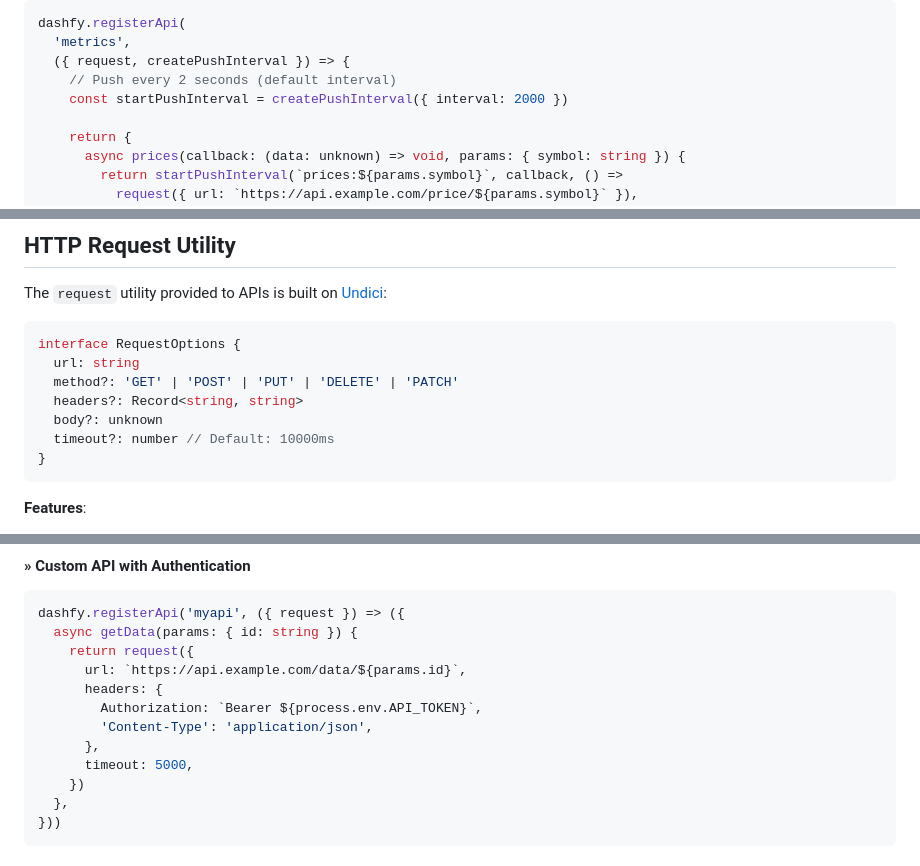
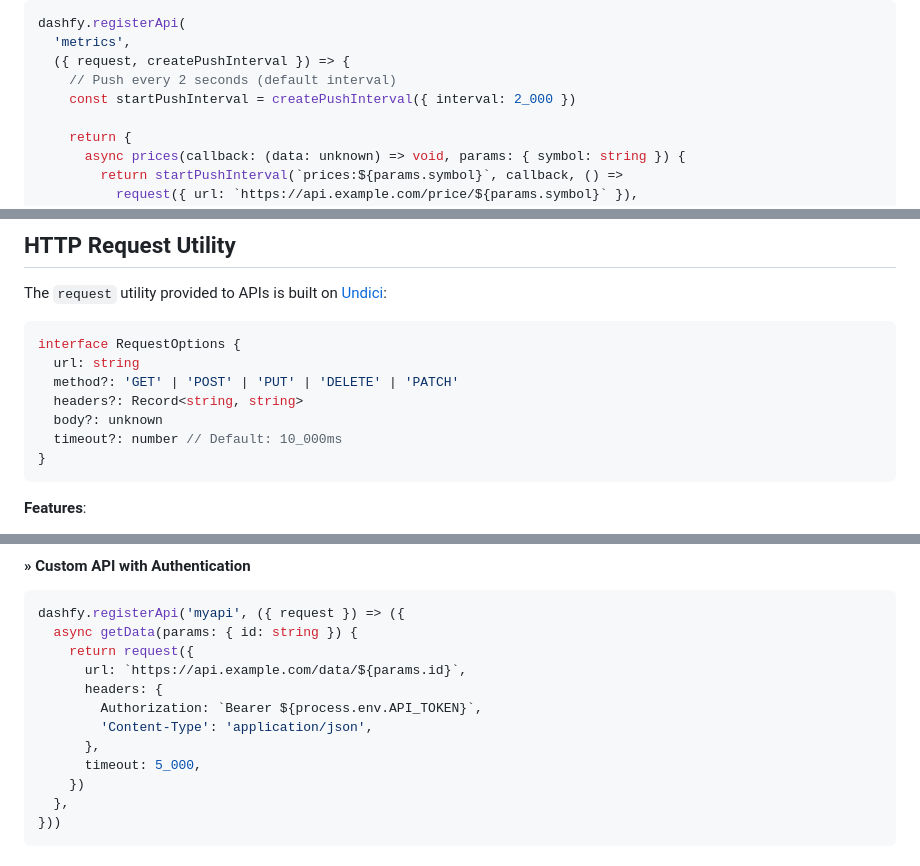
Before and after one commit to dashfy/dashfy, a Markdown page: packages/server/README.md, 3 parts joined by grey strips. Rendered like a GitHub page.

````diff
--- a/packages/server/README.md
+++ b/packages/server/README.md
@@ -477,7 +477,7 @@ dashfy.registerApi(
   'metrics',
   ({ request, createPushInterval }) => {
     // Push every 2 seconds (default interval)
-    const startPushInterval = createPushInterval({ interval: 2000 })
+    const startPushInterval = createPushInterval({ interval: 2_000 })
 
     return {
       async prices(callback: (data: unknown) => void, params: { symbol: string }) {
@@ -501,7 +501,7 @@ interface RequestOptions {
   method?: 'GET' | 'POST' | 'PUT' | 'DELETE' | 'PATCH'
   headers?: Record<string, string>
   body?: unknown
-  timeout?: number // Default: 10000ms
+  timeout?: number // Default: 10_000ms
 }
 ```
 
@@ -567,7 +567,7 @@ dashfy.registerApi('myapi', ({ request }) => ({
         Authorization: `Bearer ${process.env.API_TOKEN}`,
         'Content-Type': 'application/json',
       },
-      timeout: 5000,
+      timeout: 5_000,
     })
   },
 }))
````
Also changed, not shown: other parts of packages/server/README.md (+3 -3 lines).
